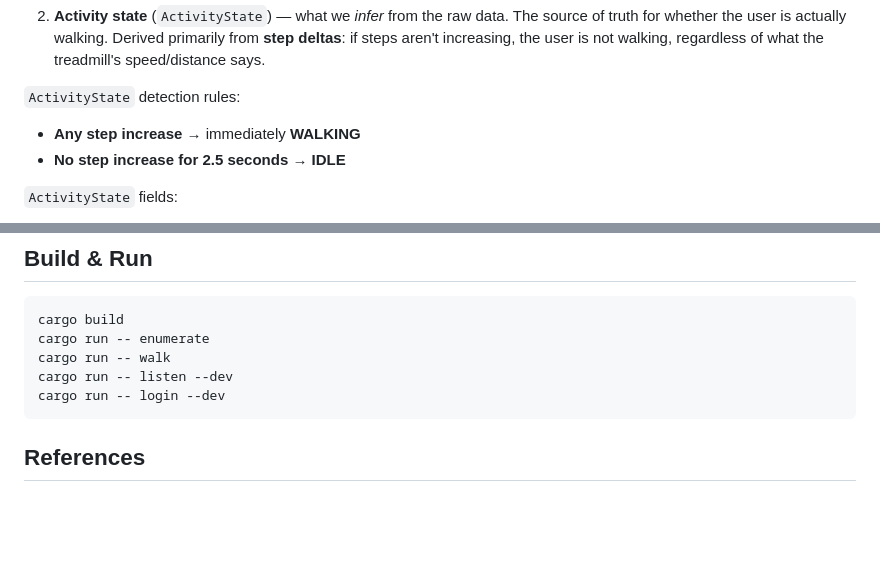
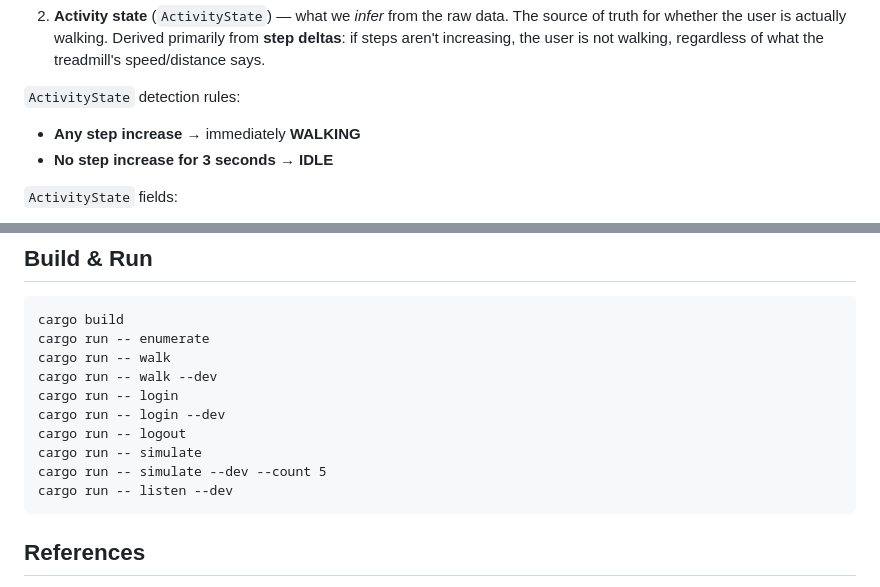
Before and after one commit to apanloco/walker, a Markdown page: CLAUDE.md, 2 parts joined by grey strips. GitHub-like rendering; blank space fills up the shorter version.

````diff
--- a/CLAUDE.md
+++ b/CLAUDE.md
@@ -59,7 +59,7 @@ Walker distinguishes between two data layers:
 
 `ActivityState` detection rules:
 - **Any step increase** → immediately **WALKING**
-- **No step increase for 2.5 seconds** → **IDLE**
+- **No step increase for 3 seconds** → **IDLE**
 
 `ActivityState` fields:
 - `moving: bool` — is the user currently walking?
@@ -538,8 +558,13 @@ All logging uses the `tracing` crate. Log levels:
 cargo build
 cargo run -- enumerate
 cargo run -- walk
+cargo run -- walk --dev
+cargo run -- login
+cargo run -- login --dev
+cargo run -- logout
+cargo run -- simulate
+cargo run -- simulate --dev --count 5
 cargo run -- listen --dev
-cargo run -- login --dev
 ```
 
 ## References
````
Also changed, not shown: other parts of CLAUDE.md (+28 -8 lines).
